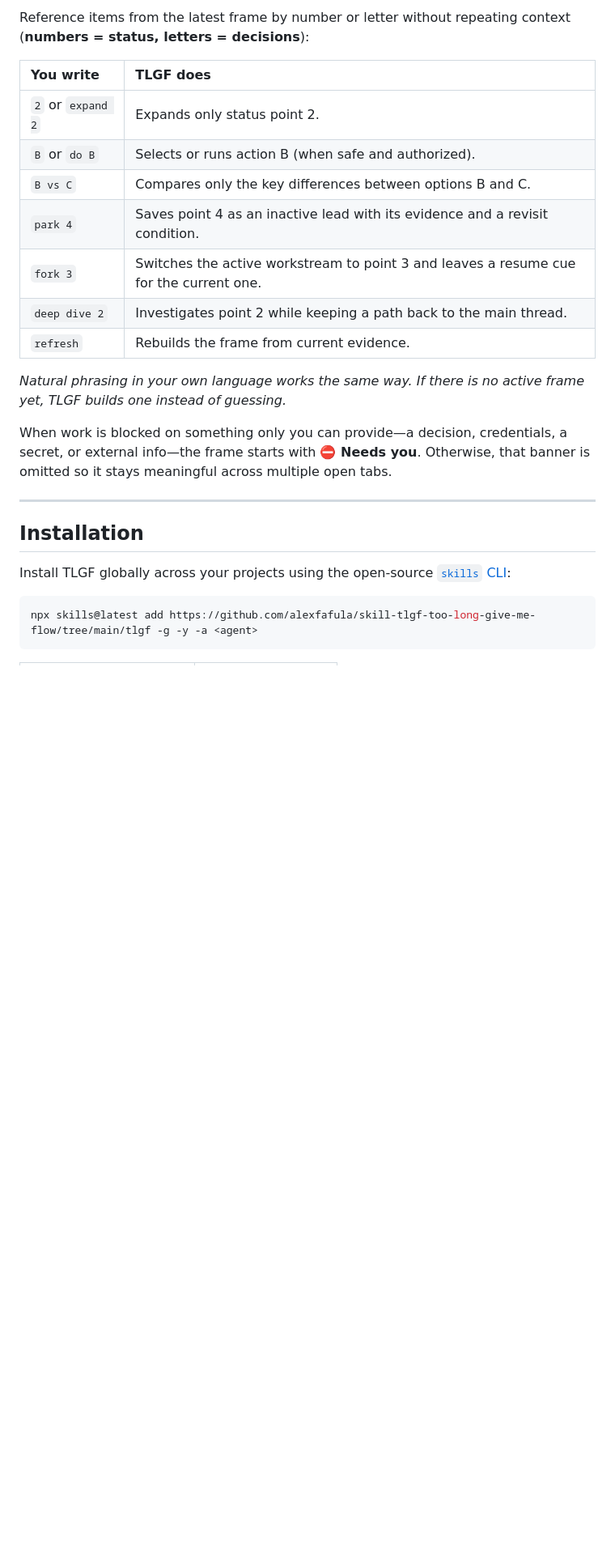
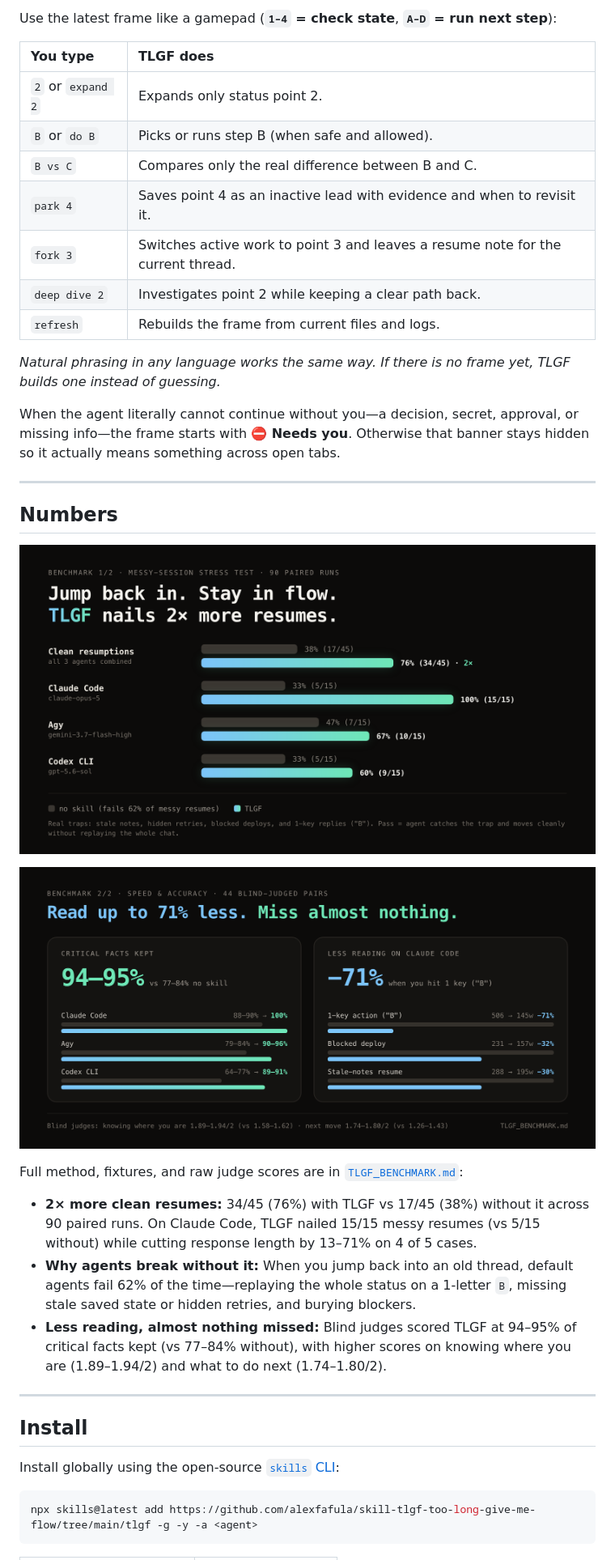
Before and after one commit to alexfafula/skill-tlgf-too-long-give-me-flow, a Markdown page: README.md, the part around one of its changes. Shown at 81% size. Drawn GitHub-style; pictures changed too: assets/benchmark-gates.png (added), assets/benchmark-impact.png (added); blank space fills up the shorter version.

````diff
--- a/README.md
+++ b/README.md
@@ -43,25 +71,43 @@ From there, typing <b><code>A</code></b> immediately kicks off the recommended f
 
-Reference items from the latest frame by number or letter without repeating context (**numbers = status, letters = decisions**):
+Use the latest frame like a gamepad (**`1–4` = check state**, **`A–D` = run next step**):
 
-| You write | TLGF does |
+| You type | TLGF does |
 | :--- | :--- |
 | `2` or `expand 2` | Expands only status point 2. |
-| `B` or `do B` | Selects or runs action B (when safe and authorized). |
-| `B vs C` | Compares only the key differences between options B and C. |
-| `park 4` | Saves point 4 as an inactive lead with its evidence and a revisit condition. |
-| `fork 3` | Switches the active workstream to point 3 and leaves a resume cue for the current one. |
-| `deep dive 2` | Investigates point 2 while keeping a path back to the main thread. |
-| `refresh` | Rebuilds the frame from current evidence. |
+| `B` or `do B` | Picks or runs step B (when safe and allowed). |
+| `B vs C` | Compares only the real difference between B and C. |
+| `park 4` | Saves point 4 as an inactive lead with evidence and when to revisit it. |
+| `fork 3` | Switches active work to point 3 and leaves a resume note for the current thread. |
+| `deep dive 2` | Investigates point 2 while keeping a clear path back. |
+| `refresh` | Rebuilds the frame from current files and logs. |
 
-*Natural phrasing in your own language works the same way. If there is no active frame yet, TLGF builds one instead of guessing.*
+*Natural phrasing in any language works the same way. If there is no frame yet, TLGF builds one instead of guessing.*
 
-When work is blocked on something only you can provide—a decision, credentials, a secret, or external info—the frame starts with **⛔ Needs you**. Otherwise, that banner is omitted so it stays meaningful across multiple open tabs.
+When the agent literally cannot continue without you—a decision, secret, approval, or missing info—the frame starts with **⛔ Needs you**. Otherwise that banner stays hidden so it actually means something across open tabs.
 
 ---
 
-## Installation
+## Numbers
 
-Install TLGF globally across your projects using the open-source [`skills` CLI](https://github.com/vercel-labs/skills):
+<p align="center">
+  <img src="assets/benchmark-gates.png" width="880" alt="Paired benchmark across 3 agents: TLGF passes 34/45 (76%) vs 17/45 (38%) control. Claude Code 15/15 vs 5/15, Agy 10/15 vs 7/15, Codex CLI 9/15 vs 5/15.">
+</p>
+
+<p align="center">
+  <img src="assets/benchmark-impact.png" width="880" alt="Fact coverage and word reduction: 94-95% expected facts kept vs 77-84% control; up to -71% fewer words on Claude Code 1-key follow-ups.">
+</p>
+
+Full method, fixtures, and raw judge scores are in [`TLGF_BENCHMARK.md`](TLGF_BENCHMARK.md):
+
+- **2× more clean resumes:** 34/45 (76%) with TLGF vs 17/45 (38%) without it across 90 paired runs. On Claude Code, TLGF nailed 15/15 messy resumes (vs 5/15 without) while cutting response length by 13–71% on 4 of 5 cases.
+- **Why agents break without it:** When you jump back into an old thread, default agents fail 62% of the time—replaying the whole status on a 1-letter `B`, missing stale saved state or hidden retries, and burying blockers.
+- **Less reading, almost nothing missed:** Blind judges scored TLGF at 94–95% of critical facts kept (vs 77–84% without), with higher scores on knowing where you are (1.89–1.94/2) and what to do next (1.74–1.80/2).
+
+---
+
+## Install
+
+Install globally using the open-source [`skills` CLI](https://github.com/vercel-labs/skills):
 
 ```shell
 npx skills@latest add https://github.com/alexfafula/skill-tlgf-too-long-give-me-flow/tree/main/tlgf -g -y -a <agent>
````
Also changed, not shown: other parts of README.md (+74 -57 lines), assets/beforeafter.png (added), assets/gamepad.png (added).
